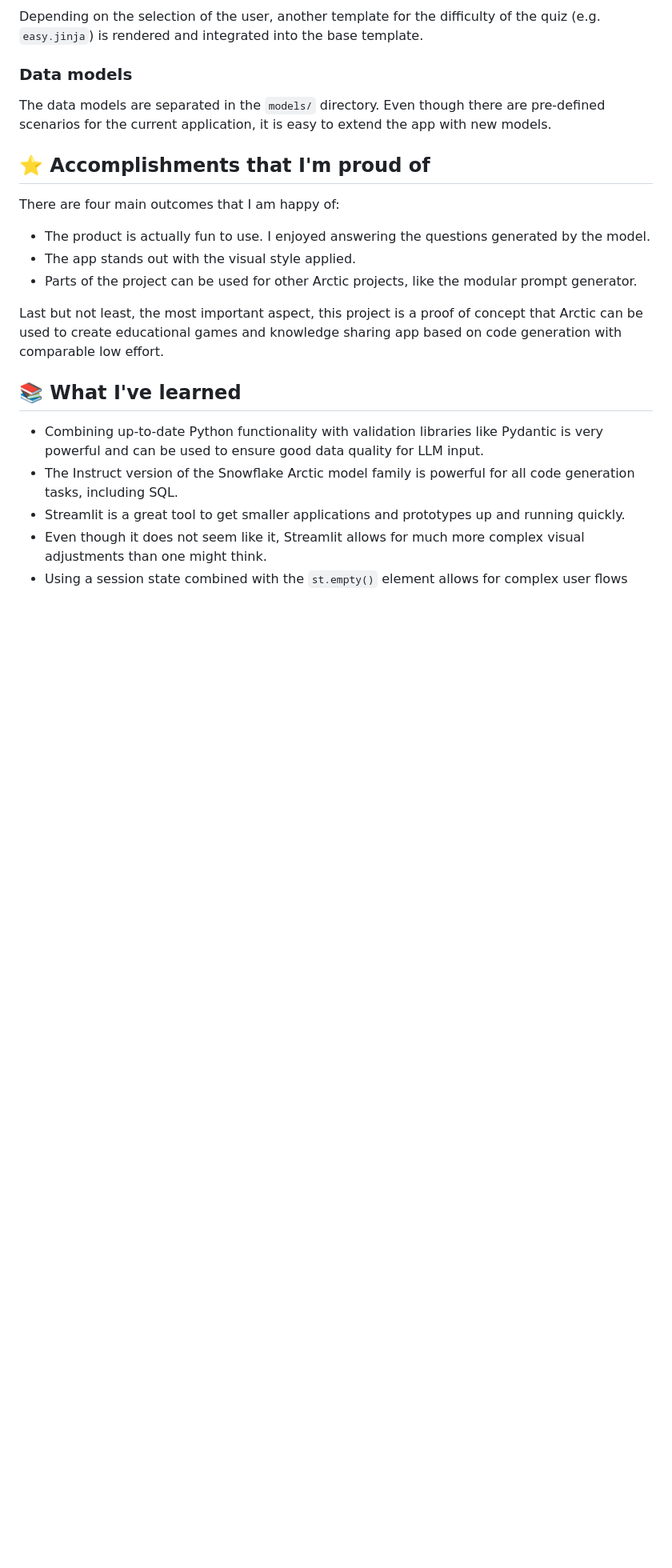
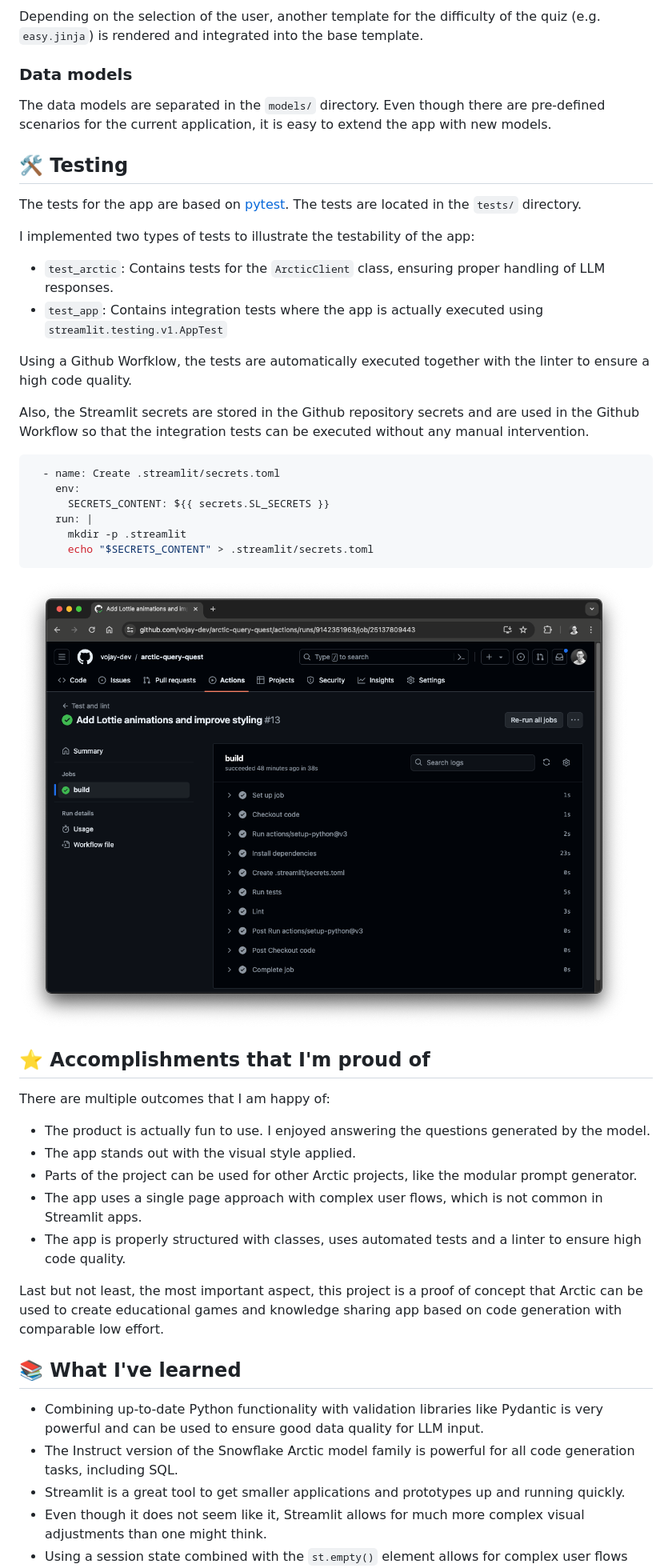
Before and after one commit to vojay-dev/arctic-query-quest, a Markdown page: README.md, the part around the change printed below. Shown: that part at 80% size. Drawn GitHub-style; pictures changed too: images/automated-tests.png (added); blank space fills up the shorter version.

````diff
--- a/README.md
+++ b/README.md
@@ -279,13 +307,40 @@ and integrated into the base template.
 The data models are separated in the `models/` directory. Even though there are pre-defined scenarios for the current
 application, it is easy to extend the app with new models.
 
+## 🛠️ Testing
+
+The tests for the app are based on [pytest](https://docs.pytest.org/en/8.2.x/). The tests are located in the `tests/` directory.
+
+I implemented two types of tests to illustrate the testability of the app:
+
+- `test_arctic`: Contains tests for the `ArcticClient` class, ensuring proper handling of LLM responses.
+- `test_app`: Contains integration tests where the app is actually executed using `streamlit.testing.v1.AppTest`
+
+Using a Github Worfklow, the tests are automatically executed together with the linter to ensure a high code quality.
+
+Also, the Streamlit secrets are stored in the Github repository secrets and are used in the Github Workflow so that
+the integration tests can be executed without any manual intervention.
+
+```yml
+  - name: Create .streamlit/secrets.toml
+    env:
+      SECRETS_CONTENT: ${{ secrets.SL_SECRETS }}
+    run: |
+      mkdir -p .streamlit
+      echo "$SECRETS_CONTENT" > .streamlit/secrets.toml
+```
+
+![Automated tests](images/automated-tests.png)
+
 ## ⭐️ Accomplishments that I'm proud of
 
-There are four main outcomes that I am happy of:
+There are multiple outcomes that I am happy of:
 
 - The product is actually fun to use. I enjoyed answering the questions generated by the model.
 - The app stands out with the visual style applied.
 - Parts of the project can be used for other Arctic projects, like the modular prompt generator.
+- The app uses a single page approach with complex user flows, which is not common in Streamlit apps.
+- The app is properly structured with classes, uses automated tests and a linter to ensure high code quality.
 
 Last but not least, the most important aspect, this project is a proof of concept that Arctic can be used to create
 educational games and knowledge sharing app based on code generation with comparable low effort.
````
Also changed, not shown: other parts of README.md (+33 -5 lines).
